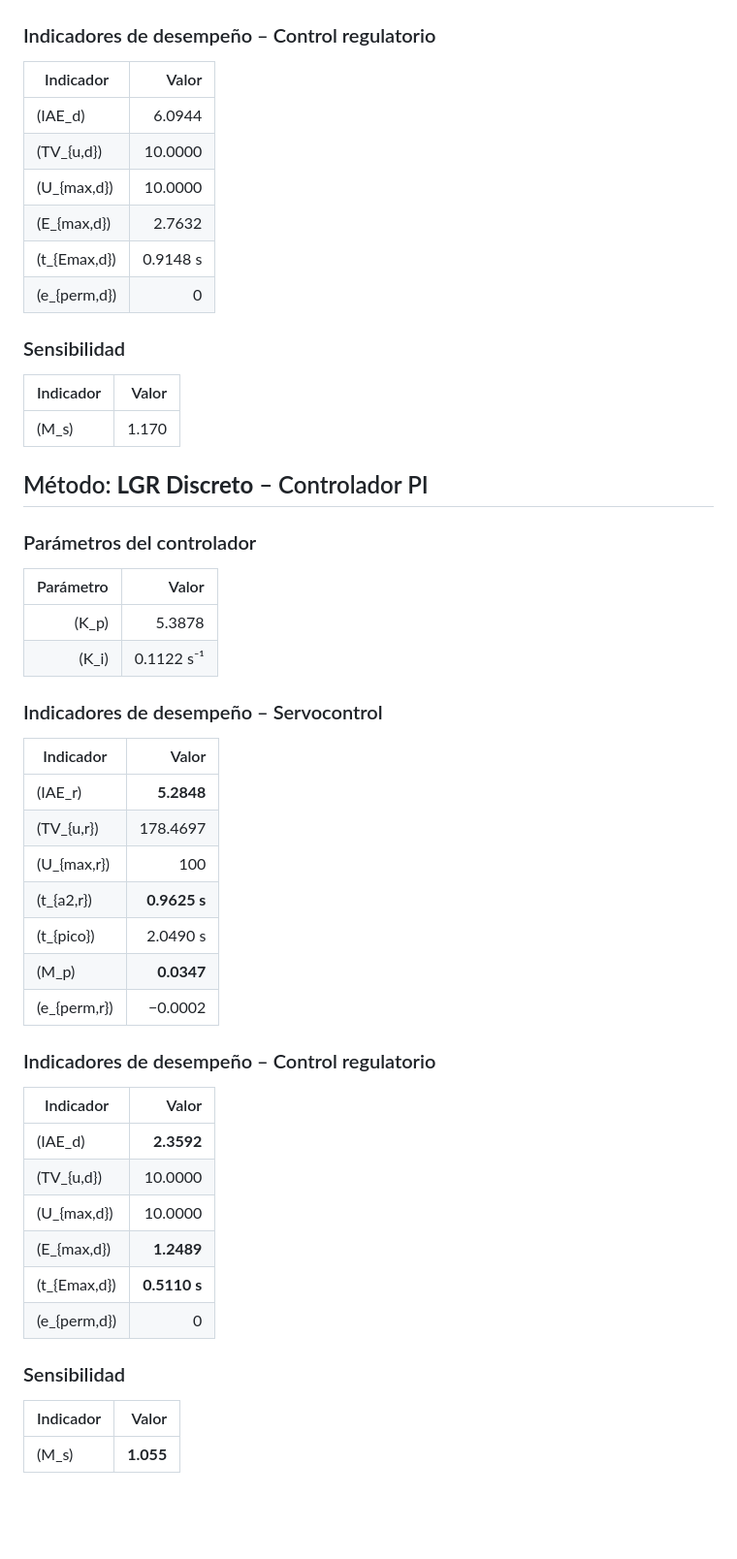
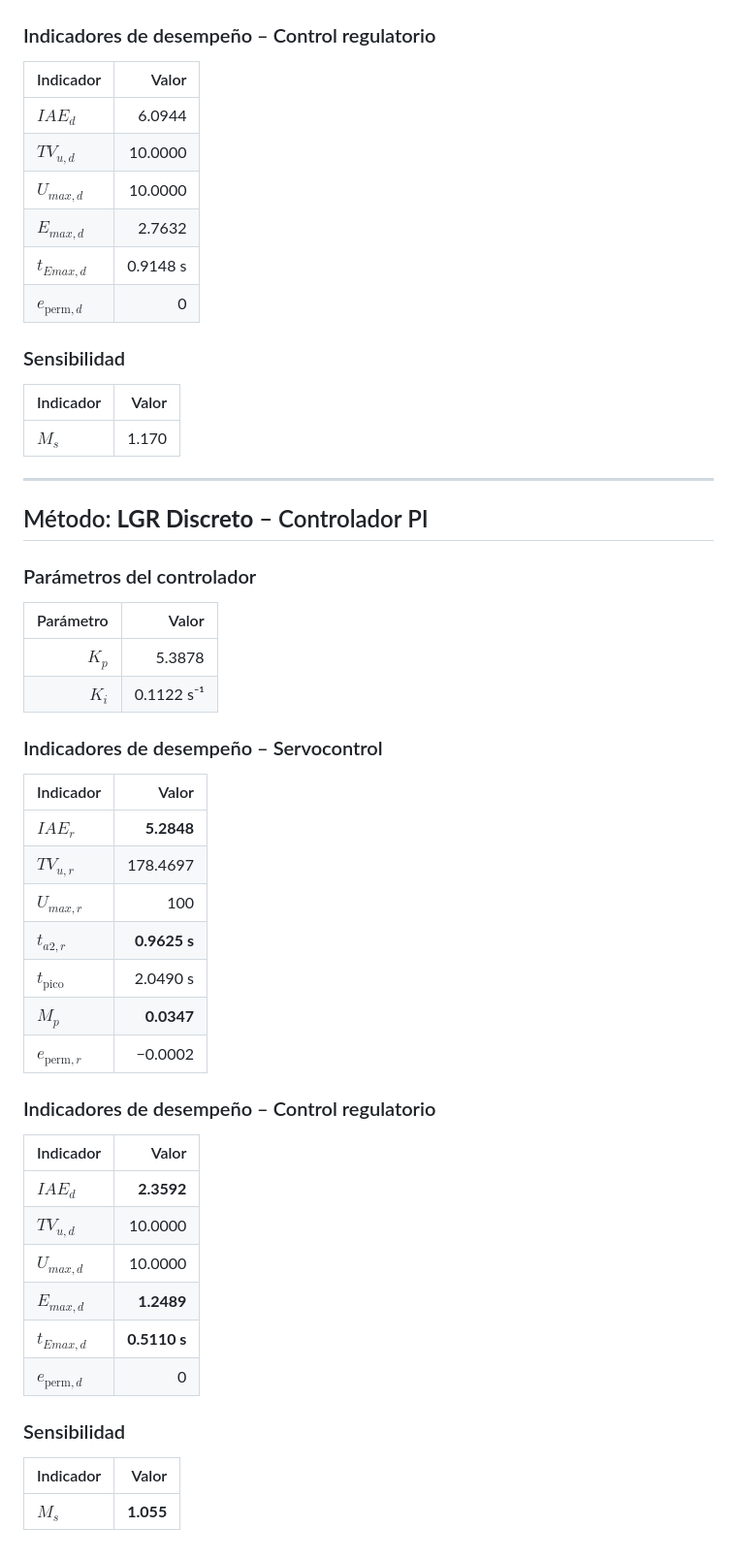
Before and after one commit to dan1elsaenz/ie0431-proyecto, a Markdown page: controladores/README.md, the part around one of its changes. Shown at 97% size. GitHub-like rendering; blank space fills up the shorter version.

```diff
--- a/controladores/README.md
+++ b/controladores/README.md
@@ -118,20 +122,22 @@ Los indicadores utilizados se muestran a continuación:
 
 ### Indicadores de desempeño – Control regulatorio
 
-| Indicador       |    Valor |
-| --------------- | -------: |
-| \(IAE_d\)       |   6.0944 |
-| \(TV\_{u,d}\)   |  10.0000 |
-| \(U\_{max,d}\)  |  10.0000 |
-| \(E\_{max,d}\)  |   2.7632 |
-| \(t\_{Emax,d}\) | 0.9148 s |
-| \(e\_{perm,d}\) |        0 |
+| Indicador           |    Valor |
+| ------------------- | -------: |
+| $IAE_d$             |   6.0944 |
+| $TV_{u,d}$          |  10.0000 |
+| $U_{max,d}$         |  10.0000 |
+| $E_{max,d}$         |   2.7632 |
+| $t_{Emax,d}$        | 0.9148 s |
+| $e_{\text{perm},d}$ |        0 |
 
 ### Sensibilidad
 
 | Indicador | Valor |
 | --------- | ----: |
-| \(M_s\)   | 1.170 |
+| $M_s$     | 1.170 |
+
+---
 
 ## Método: **LGR Discreto** – Controlador PI
 
@@ -139,34 +145,34 @@ Los indicadores utilizados se muestran a continuación:
 
 | Parámetro |      Valor |
 | --------: | ---------: |
-|   \(K_p\) |     5.3878 |
-|   \(K_i\) | 0.1122 s⁻¹ |
+|     $K_p$ |     5.3878 |
+|     $K_i$ | 0.1122 s⁻¹ |
 
 ### Indicadores de desempeño – Servocontrol
 
-| Indicador       |        Valor |
-| --------------- | -----------: |
-| \(IAE_r\)       |   **5.2848** |
-| \(TV\_{u,r}\)   |     178.4697 |
-| \(U\_{max,r}\)  |          100 |
-| \(t\_{a2,r}\)   | **0.9625 s** |
-| \(t\_{pico}\)   |     2.0490 s |
-| \(M_p\)         |   **0.0347** |
-| \(e\_{perm,r}\) |      −0.0002 |
+| Indicador           |        Valor |
+| ------------------- | -----------: |
+| $IAE_r$             |   **5.2848** |
+| $TV_{u,r}$          |     178.4697 |
+| $U_{max,r}$         |          100 |
+| $t_{a2,r}$          | **0.9625 s** |
+| $t_{\text{pico}}$   |     2.0490 s |
+| $M_p$               |   **0.0347** |
+| $e_{\text{perm},r}$ |      −0.0002 |
 
 ### Indicadores de desempeño – Control regulatorio
 
-| Indicador       |        Valor |
-| --------------- | -----------: |
-| \(IAE_d\)       |   **2.3592** |
-| \(TV\_{u,d}\)   |      10.0000 |
-| \(U\_{max,d}\)  |      10.0000 |
-| \(E\_{max,d}\)  |   **1.2489** |
-| \(t\_{Emax,d}\) | **0.5110 s** |
-| \(e\_{perm,d}\) |            0 |
+| Indicador           |        Valor |
+| ------------------- | -----------: |
+| $IAE_d$             |   **2.3592** |
+| $TV_{u,d}$          |      10.0000 |
+| $U_{max,d}$         |      10.0000 |
+| $E_{max,d}$         |   **1.2489** |
+| $t_{Emax,d}$        | **0.5110 s** |
+| $e_{\text{perm},d}$ |            0 |
 
 ### Sensibilidad
 
 | Indicador |     Valor |
 | --------- | --------: |
-| \(M_s\)   | **1.055** |
+| $M_s$     | **1.055** |
```
Also changed, not shown: other parts of controladores/README.md (+68 -64 lines), identificacion/README.md (+16 -8 lines).
